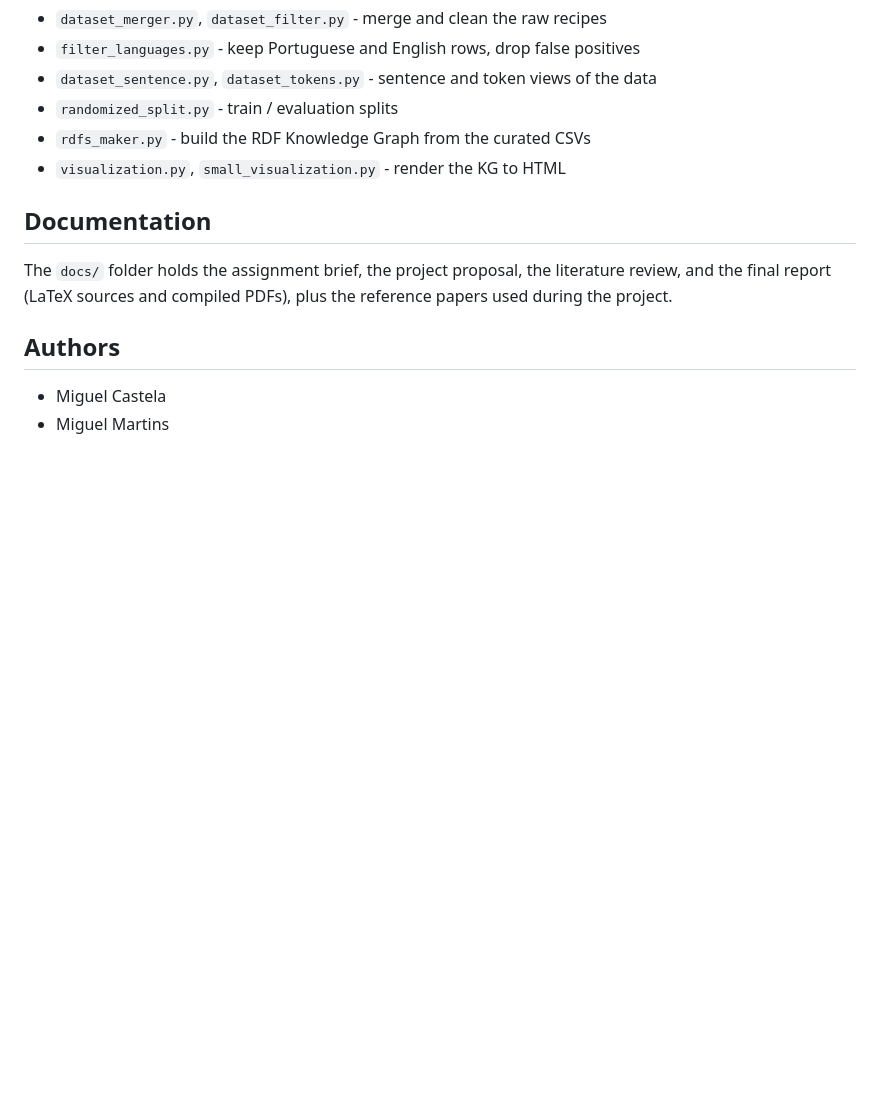
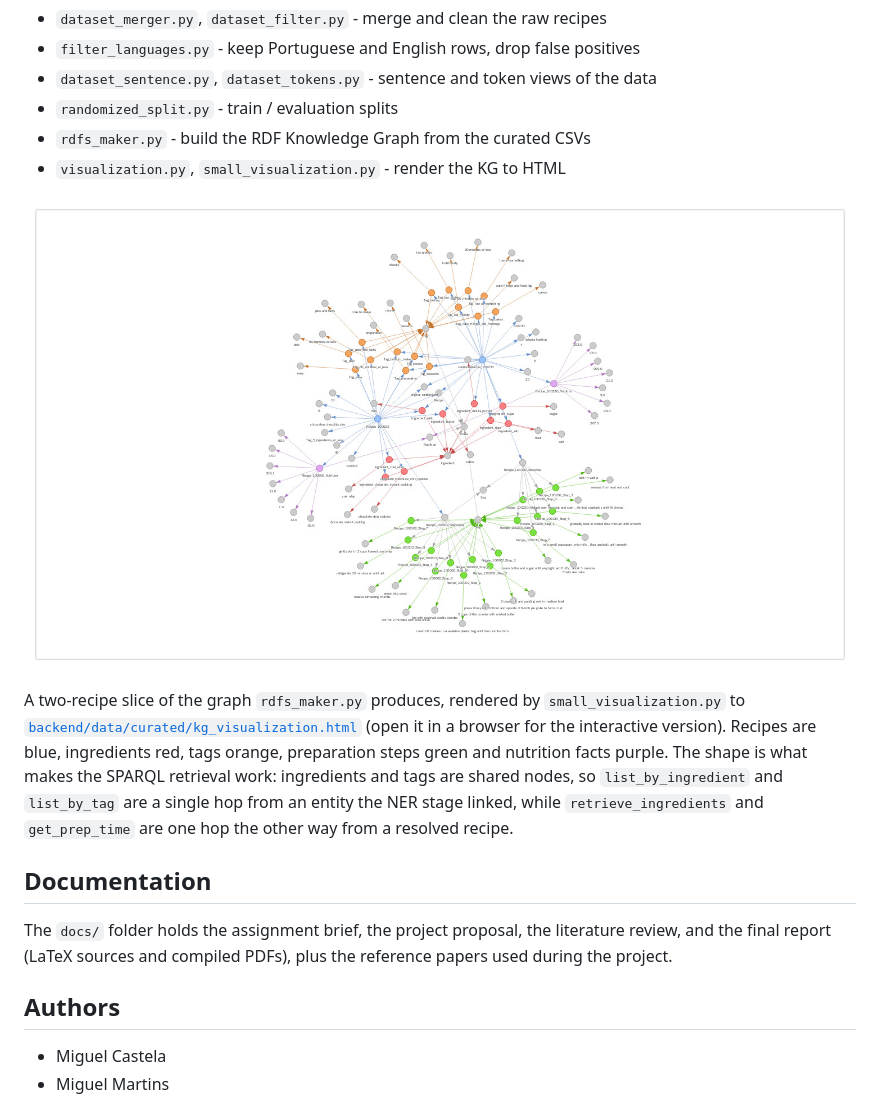
Before and after one commit to MiguelCastela/Cuoco-KG-RAG, a Markdown page: README.md, the part around the change printed below. GitHub-like rendering; pictures changed too: docs/images/knowledge-graph.jpg (added); blank space fills up the shorter version.

```diff
--- a/README.md
+++ b/README.md
@@ -229,6 +235,18 @@ Knowledge Graph were built from the source recipe data:
 - `rdfs_maker.py` - build the RDF Knowledge Graph from the curated CSVs
 - `visualization.py`, `small_visualization.py` - render the KG to HTML
 
+![A two-recipe slice of the recipe Knowledge Graph](docs/images/knowledge-graph.jpg)
+
+A two-recipe slice of the graph `rdfs_maker.py` produces, rendered by
+`small_visualization.py` to
+[`backend/data/curated/kg_visualization.html`](backend/data/curated/kg_visualization.html)
+(open it in a browser for the interactive version). Recipes are blue, ingredients
+red, tags orange, preparation steps green and nutrition facts purple. The shape is
+what makes the SPARQL retrieval work: ingredients and tags are shared nodes, so
+`list_by_ingredient` and `list_by_tag` are a single hop from an entity the NER
+stage linked, while `retrieve_ingredients` and `get_prep_time` are one hop the
+other way from a resolved recipe.
+
 ## Documentation
 
 The `docs/` folder holds the assignment brief, the project proposal, the
```
Also changed, not shown: other parts of README.md (+6 -0 lines), docs/images/ui-welcome.jpg (added).
